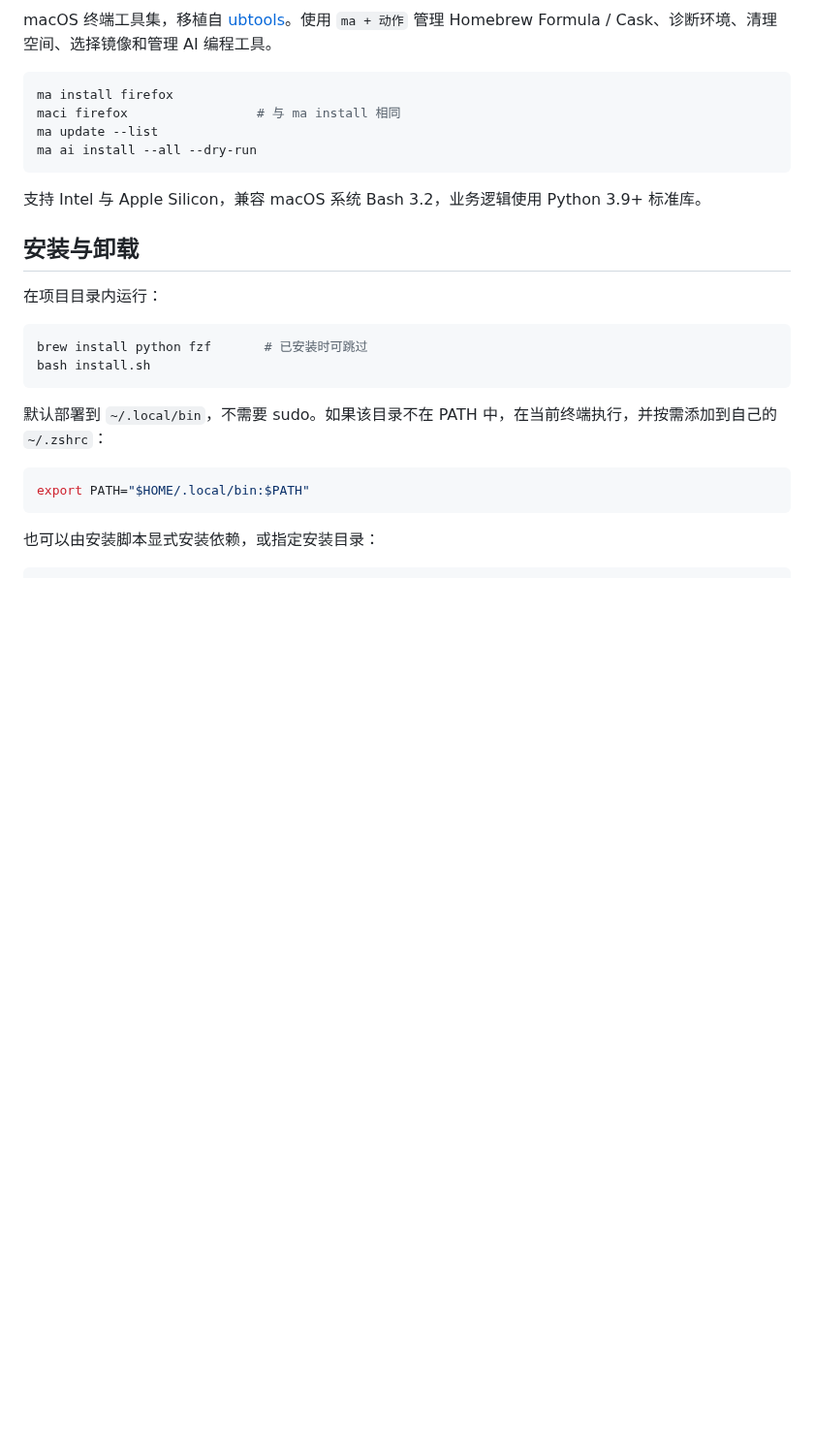
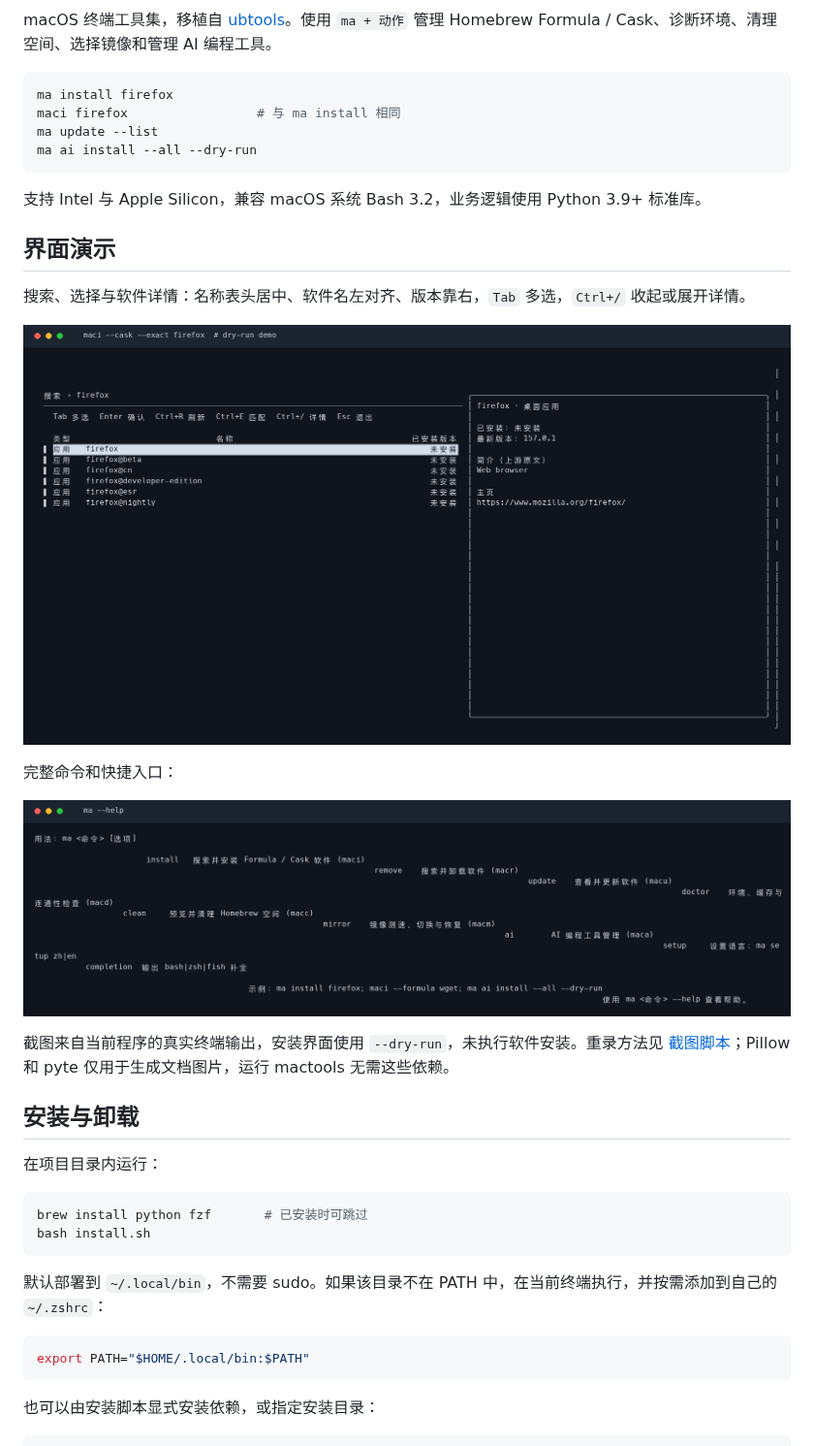
Before and after one commit to tingfeng347/mactools, a Markdown page: README.md, the part around the change. Shown at 97% size. Rendered like a GitHub page; pictures changed too: docs/images/commands.png (added), docs/images/install.png (added); blank space fills up the shorter version.

Commit message:
docs: add reproducible terminal screenshots and usage demo

````diff
--- a/README.md
+++ b/README.md
@@ -10,6 +10,18 @@ ma ai install --all --dry-run
 ```
 
 支持 Intel 与 Apple Silicon，兼容 macOS 系统 Bash 3.2，业务逻辑使用 Python 3.9+ 标准库。
+
+## 界面演示
+
+搜索、选择与软件详情：名称表头居中、软件名左对齐、版本靠右，`Tab` 多选，`Ctrl+/` 收起或展开详情。
+
+![maci 搜索 Firefox，并在右侧预览 Homebrew 软件详情](docs/images/install.png)
+
+完整命令和快捷入口：
+
+![ma 帮助界面，展示七项功能及对应缩写](docs/images/commands.png)
+
+截图来自当前程序的真实终端输出，安装界面使用 `--dry-run`，未执行软件安装。重录方法见 [截图脚本](scripts/capture_demo.py)；Pillow 和 pyte 仅用于生成文档图片，运行 mactools 无需这些依赖。
 
 ## 安装与卸载
 
````
Also changed, not shown: 1 other file.
